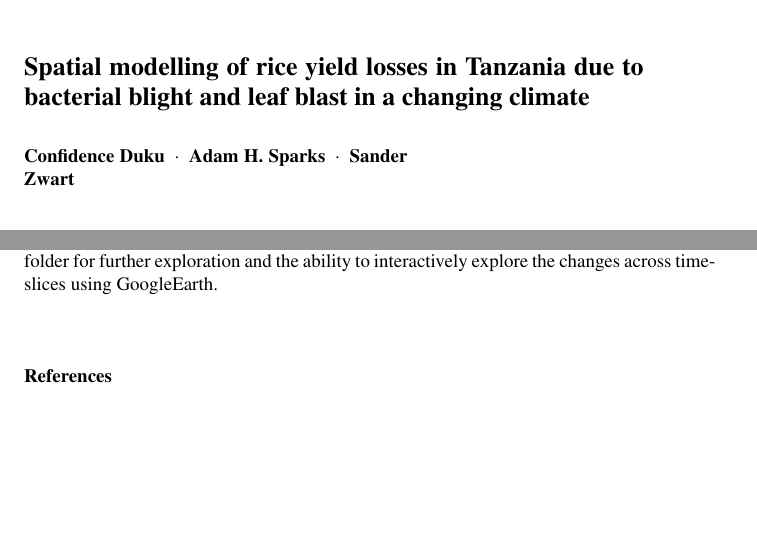
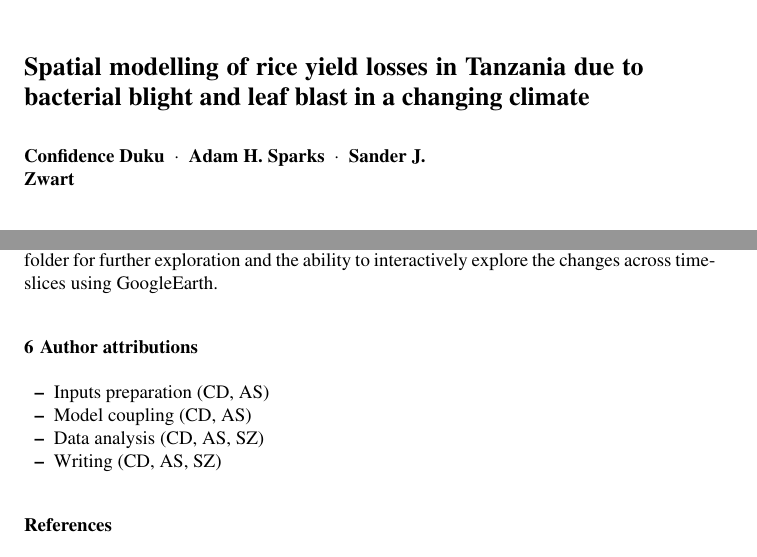
Before and after one commit to harryeslick/MICCORDEA, a LaTeX paper (LaTeX/Duku_et_al_Springer.tex): two parts of pages 1 and 9 of 15, joined at a grey line, cut so that both start at the same text, the shorter picture padded with empty space. Compiled offline with pdfLaTeX.

Commit message:
Update Sander's name and add author attributions

```diff
--- a/LaTeX/Duku_et_al_Springer.tex
+++ b/LaTeX/Duku_et_al_Springer.tex
@@ -68,7 +68,7 @@ grestore
 
 \author{Confidence Duku\thanks{The first two authors contributed equally to this work and are listed alphabetically.} \and
 		Adam H. Sparks \and
-		Sander Zwart
+		Sander J. Zwart
 }
 
 %\authorrunning{Short form of author list} % if too long for running head
@@ -247,6 +247,14 @@ https://www.apsnet.org/edcenter/advanced/topics/BotanicalEpidemiology/Pages/defa
 
 KML files of the change in yield losses due to bacterial blight (Figure 7) and attainable yields (Figure 4) are also available in the figshare data and GitHub repository in the ``KML'' folder for further exploration and the ability to interactively explore the changes across time-slices using GoogleEarth.
 
+\section{Author attributions}
+\begin{itemize}
+\item Inputs preparation (CD, AS)
+\item Model coupling (CD, AS)
+\item Data analysis (CD, AS, SZ)
+\item Writing (CD, AS, SZ)
+\end{itemize}
+
 % BibTeX users please use one of
 \bibliographystyle{spbasic}      % basic style, author-year citations
 %\bibliographystyle{spmpsci}      % mathematics and physical sciences
```
Also changed, not shown: LaTeX/Duku_et_al_Springer.pdf.
